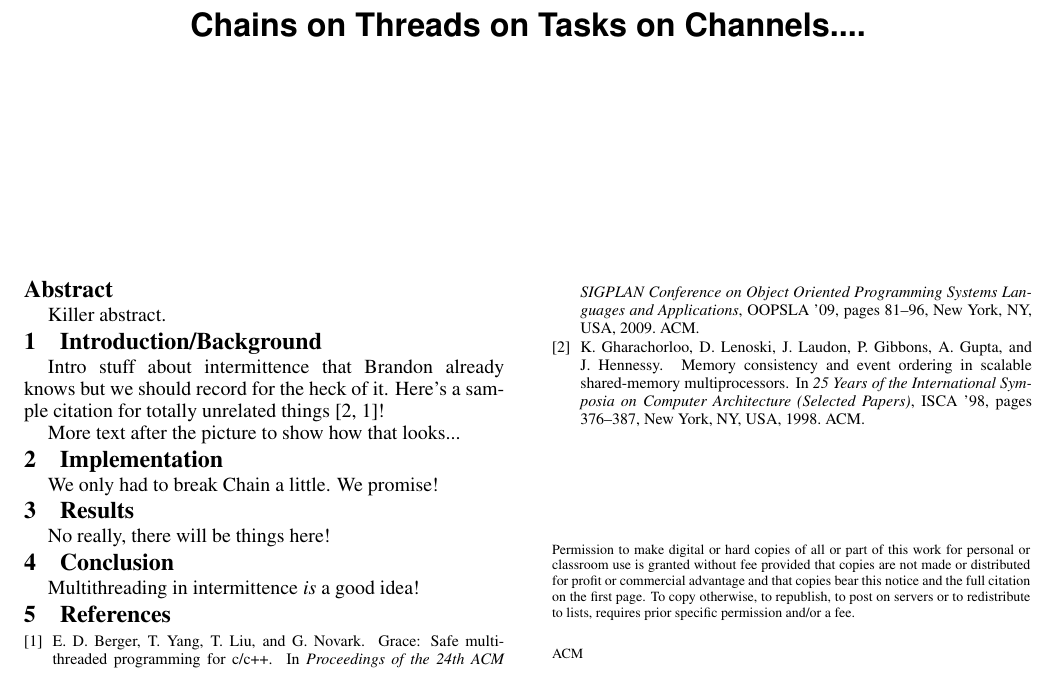
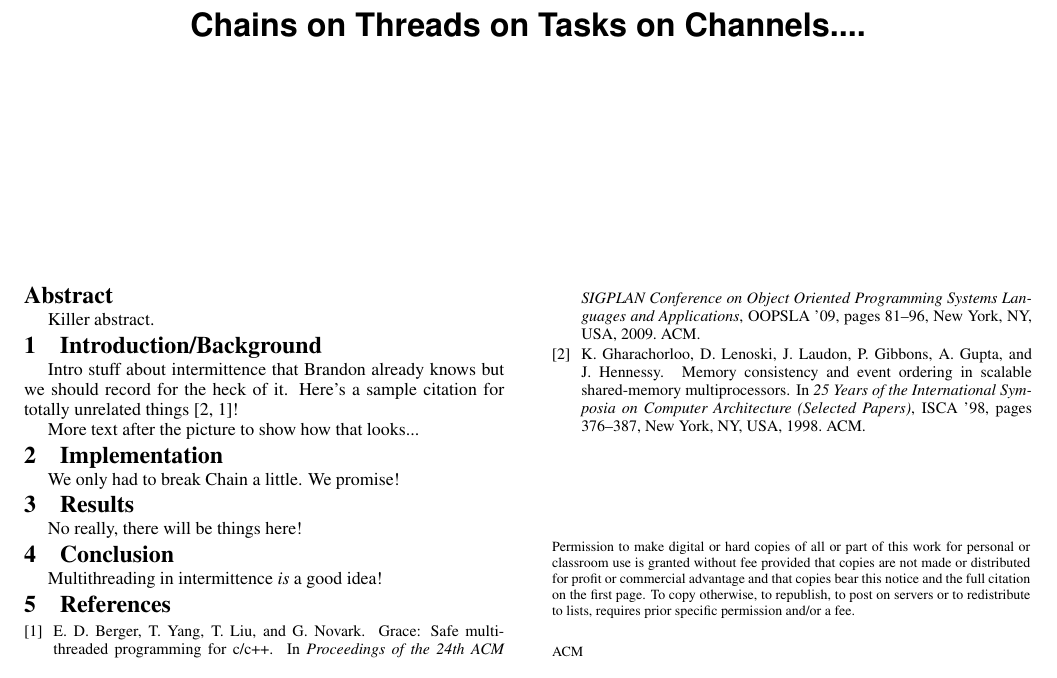
Before and after one commit to kangaruppel/final_paper_742, a LaTeX document (paper.tex): part of page 1 of 2, cut so that both start at the same text. Compiled offline with pdfLaTeX.

Commit message:
Changed font size to 11, added gitignore

```diff
--- a/paper.tex
+++ b/paper.tex
@@ -1,4 +1,4 @@
-\documentclass[10pt]{sensys-proc}
+\documentclass[11pt]{sensys-proc}
 
 \usepackage{graphicx}
 \DeclareGraphicsExtensions{.pdf,.jpg,.png}
```
Also changed, not shown: 1 other file.
